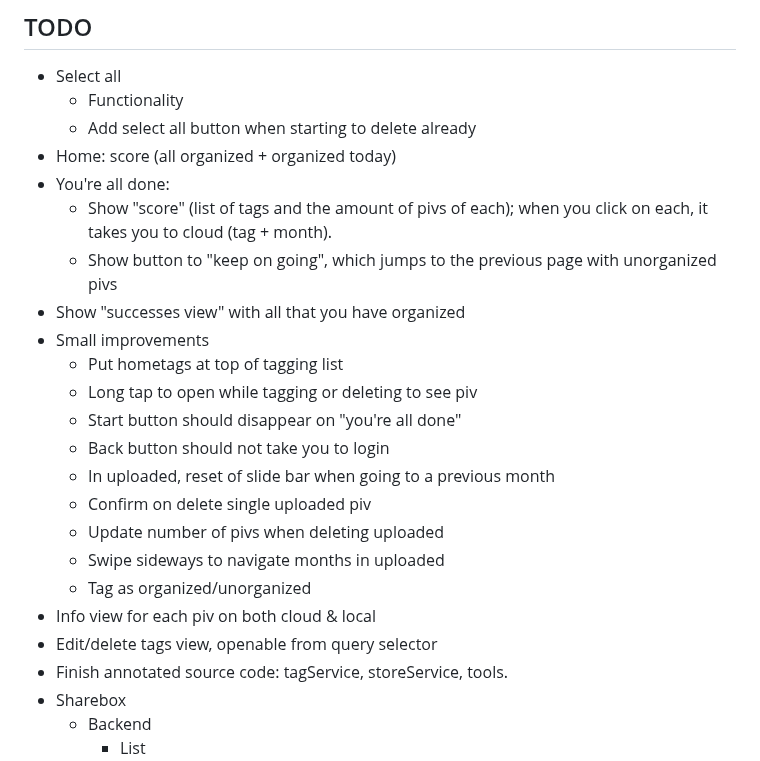
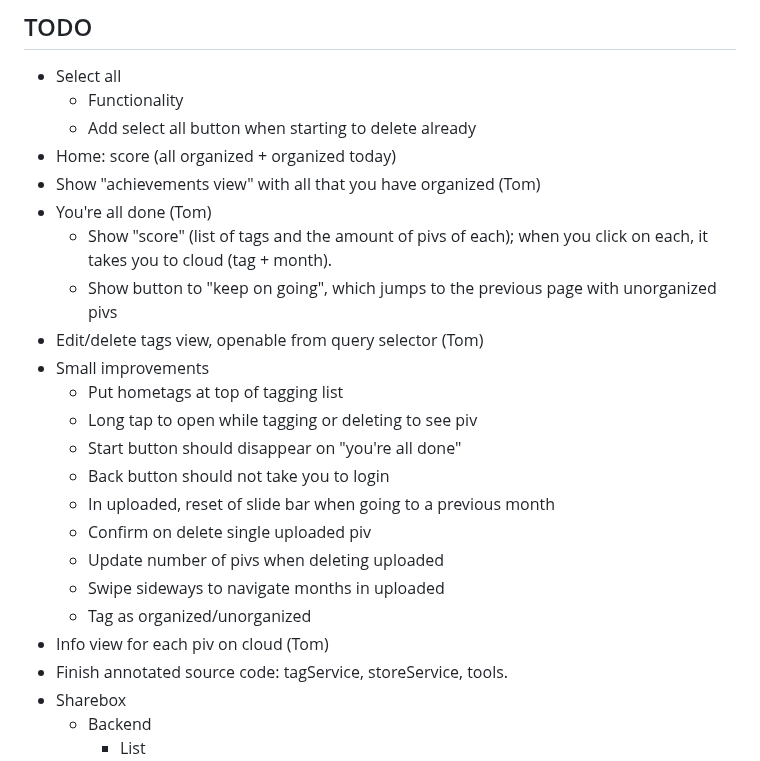
Before and after one commit to altocodenl/tagaway-mobile, a Markdown page: tagaway/lib/readme.md, the part around the change. Drawn GitHub-style.

Commit message:
Update todos

```diff
--- a/tagaway/lib/readme.md
+++ b/tagaway/lib/readme.md
@@ -6,10 +6,11 @@
    - Functionality
    - Add select all button when starting to delete already
 - Home: score (all organized + organized today)
-- You're all done:
+- Show "achievements view" with all that you have organized (Tom)
+- You're all done (Tom)
    - Show "score" (list of tags and the amount of pivs of each); when you click on each, it takes you to cloud (tag + month).
    - Show button to "keep on going", which jumps to the previous page with unorganized pivs
-- Show "successes view" with all that you have organized
+- Edit/delete tags view, openable from query selector (Tom)
 - Small improvements
    - Put hometags at top of tagging list
    - Long tap to open while tagging or deleting to see piv
@@ -20,8 +21,7 @@
    - Update number of pivs when deleting uploaded
    - Swipe sideways to navigate months in uploaded
    - Tag as organized/unorganized
-- Info view for each piv on both cloud & local
-- Edit/delete tags view, openable from query selector
+- Info view for each piv on cloud (Tom)
 - Finish annotated source code: tagService, storeService, tools.
 - Sharebox
    - Backend
```
